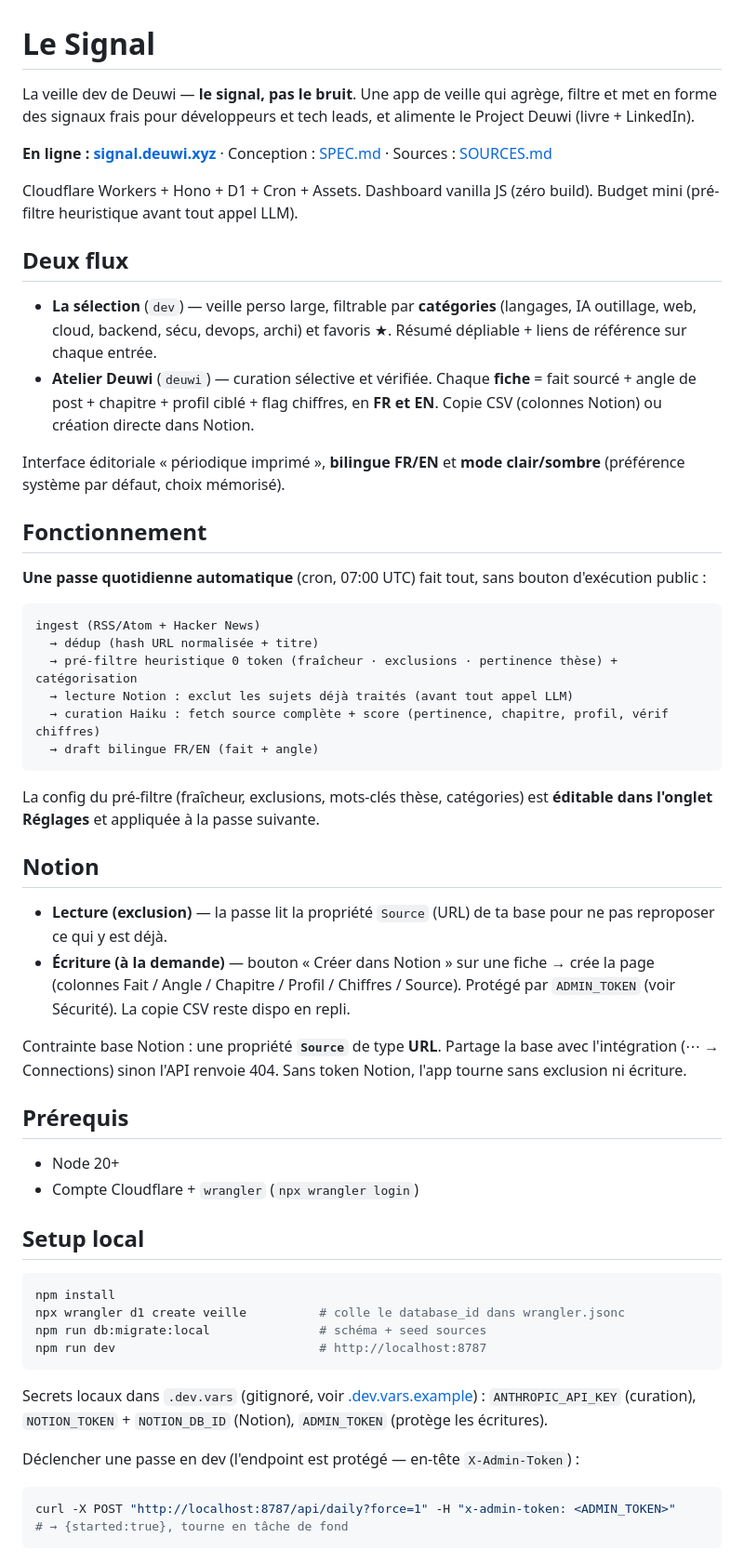
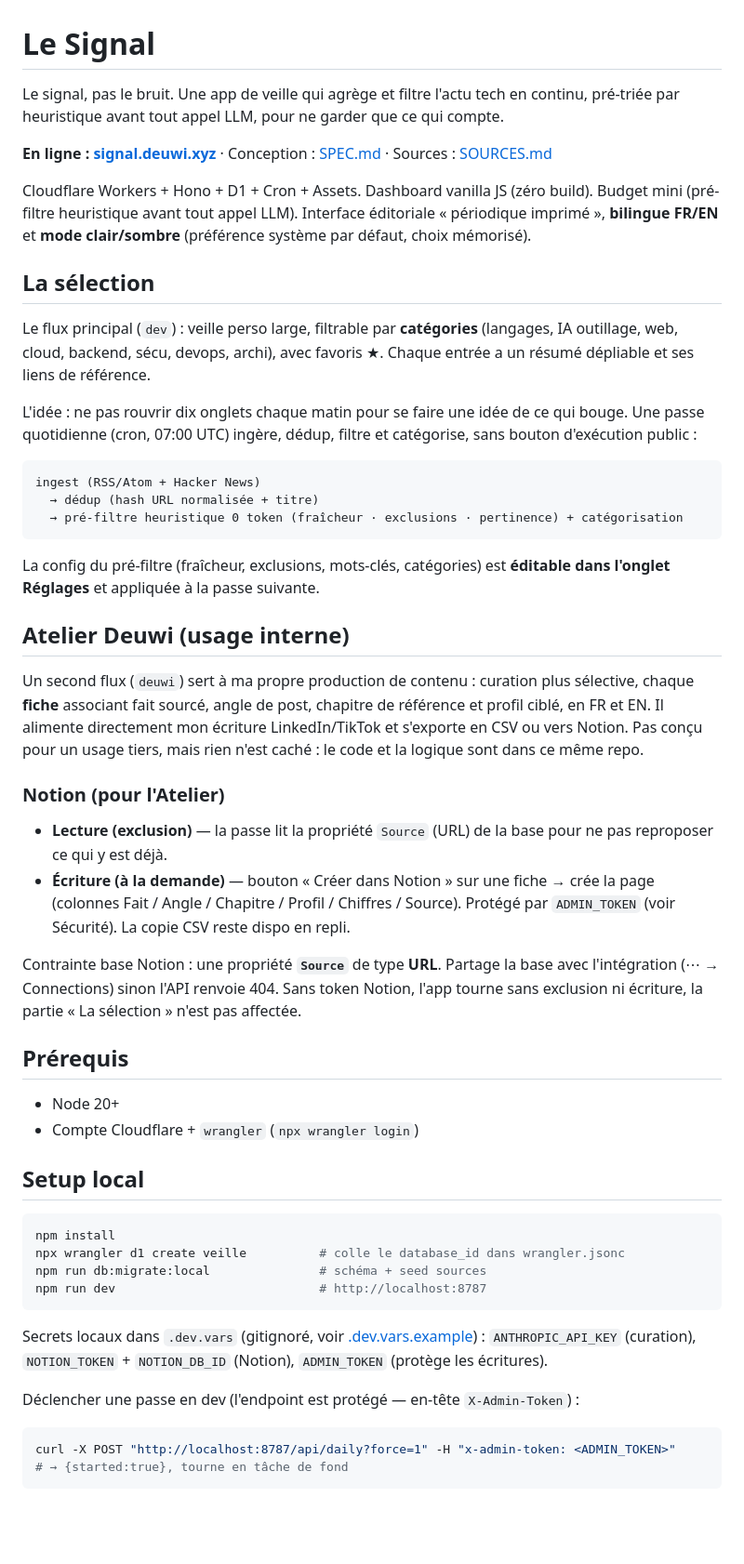
Before and after one commit to deuwi/LeSignal, a Markdown page: README.md, the part around one of its changes. Shown at 93% size. Drawn GitHub-style; blank space fills up the shorter version.

````diff
--- a/README.md
+++ b/README.md
@@ -1,55 +1,58 @@
 # Le Signal
 
-La veille dev de Deuwi — **le signal, pas le bruit**. Une app de veille qui
-agrège, filtre et met en forme des signaux frais pour développeurs et tech leads,
-et alimente le Project Deuwi (livre + LinkedIn).
+Le signal, pas le bruit. Une app de veille qui agrège et filtre l'actu tech en
+continu, pré-triée par heuristique avant tout appel LLM, pour ne garder que ce
+qui compte.
 
 **En ligne : [signal.deuwi.xyz](https://signal.deuwi.xyz)** · Conception :
 [SPEC.md](SPEC.md) · Sources : [SOURCES.md](SOURCES.md)
 
-Cloudflare Workers + Hono + D1 + Cron + Assets. Dashboard vanilla JS (zéro build).
-Budget mini (pré-filtre heuristique avant tout appel LLM).
+Cloudflare Workers + Hono + D1 + Cron + Assets. Dashboard vanilla JS (zéro
+build). Budget mini (pré-filtre heuristique avant tout appel LLM). Interface
+éditoriale « périodique imprimé », **bilingue FR/EN** et **mode clair/sombre**
+(préférence système par défaut, choix mémorisé).
 
-## Deux flux
+## La sélection
 
-- **La sélection** (`dev`) — veille perso large, filtrable par **catégories**
-  (langages, IA outillage, web, cloud, backend, sécu, devops, archi) et favoris ★.
-  Résumé dépliable + liens de référence sur chaque entrée.
-- **Atelier Deuwi** (`deuwi`) — curation sélective et vérifiée. Chaque **fiche** =
-  fait sourcé + angle de post + chapitre + profil ciblé + flag chiffres, en
-  **FR et EN**. Copie CSV (colonnes Notion) ou création directe dans Notion.
+Le flux principal (`dev`) : veille perso large, filtrable par **catégories**
+(langages, IA outillage, web, cloud, backend, sécu, devops, archi), avec
+favoris ★. Chaque entrée a un résumé dépliable et ses liens de référence.
 
-Interface éditoriale « périodique imprimé », **bilingue FR/EN** et **mode
-clair/sombre** (préférence système par défaut, choix mémorisé).
-
-## Fonctionnement
-
-**Une passe quotidienne automatique** (cron, 07:00 UTC) fait tout, sans bouton
-d'exécution public :
+L'idée : ne pas rouvrir dix onglets chaque matin pour se faire une idée de ce
+qui bouge. Une passe quotidienne (cron, 07:00 UTC) ingère, dédup, filtre et
+catégorise, sans bouton d'exécution public :
 
 ```
 ingest (RSS/Atom + Hacker News)
   → dédup (hash URL normalisée + titre)
-  → pré-filtre heuristique 0 token (fraîcheur · exclusions · pertinence thèse) + catégorisation
-  → lecture Notion : exclut les sujets déjà traités (avant tout appel LLM)
-  → curation Haiku : fetch source complète + score (pertinence, chapitre, profil, vérif chiffres)
-  → draft bilingue FR/EN (fait + angle)
+  → pré-filtre heuristique 0 token (fraîcheur · exclusions · pertinence) + catégorisation
 ```
 
-La config du pré-filtre (fraîcheur, exclusions, mots-clés thèse, catégories) est
+La config du pré-filtre (fraîcheur, exclusions, mots-clés, catégories) est
 **éditable dans l'onglet Réglages** et appliquée à la passe suivante.
 
-## Notion
+## Atelier Deuwi (usage interne)
 
-- **Lecture (exclusion)** — la passe lit la propriété `Source` (URL) de ta base
-  pour ne pas reproposer ce qui y est déjà.
+Un second flux (`deuwi`) sert à ma propre production de contenu : curation
+plus sélective, chaque **fiche** associant fait sourcé, angle de post,
+chapitre de référence et profil ciblé, en FR et EN. Il alimente directement
+mon écriture LinkedIn/TikTok et s'exporte en CSV ou vers Notion. Pas conçu
+pour un usage tiers, mais rien n'est caché : le code et la logique sont dans
+ce même repo.
+
+### Notion (pour l'Atelier)
+
+- **Lecture (exclusion)** — la passe lit la propriété `Source` (URL) de la
+  base pour ne pas reproposer ce qui y est déjà.
 - **Écriture (à la demande)** — bouton « Créer dans Notion » sur une fiche →
-  crée la page (colonnes Fait / Angle / Chapitre / Profil / Chiffres / Source).
-  Protégé par `ADMIN_TOKEN` (voir Sécurité). La copie CSV reste dispo en repli.
+  crée la page (colonnes Fait / Angle / Chapitre / Profil / Chiffres /
+  Source). Protégé par `ADMIN_TOKEN` (voir Sécurité). La copie CSV reste
+  dispo en repli.
 
-Contrainte base Notion : une propriété **`Source`** de type **URL**. Partage la
-base avec l'intégration (⋯ → Connections) sinon l'API renvoie 404. Sans token
-Notion, l'app tourne sans exclusion ni écriture.
+Contrainte base Notion : une propriété **`Source`** de type **URL**. Partage
+la base avec l'intégration (⋯ → Connections) sinon l'API renvoie 404. Sans
+token Notion, l'app tourne sans exclusion ni écriture, la partie « La
+sélection » n'est pas affectée.
 
 ## Prérequis
 
@@ -65,11 +68,13 @@ npm run db:migrate:local               # schéma + seed sources
 npm run dev                            # http://localhost:8787
 ```
 
-Secrets locaux dans `.dev.vars` (gitignoré, voir [.dev.vars.example](.dev.vars.example)) :
-`ANTHROPIC_API_KEY` (curation), `NOTION_TOKEN` + `NOTION_DB_ID` (Notion),
-`ADMIN_TOKEN` (protège les écritures).
+Secrets locaux dans `.dev.vars` (gitignoré, voir
+[.dev.vars.example](.dev.vars.example)) : `ANTHROPIC_API_KEY` (curation),
+`NOTION_TOKEN` + `NOTION_DB_ID` (Notion), `ADMIN_TOKEN` (protège les
+écritures).
 
-Déclencher une passe en dev (l'endpoint est protégé — en-tête `X-Admin-Token`) :
+Déclencher une passe en dev (l'endpoint est protégé — en-tête
+`X-Admin-Token`) :
 
 ```bash
 curl -X POST "http://localhost:8787/api/daily?force=1" -H "x-admin-token: <ADMIN_TOKEN>"
````
Also changed, not shown: other parts of README.md (+43 -23 lines).
